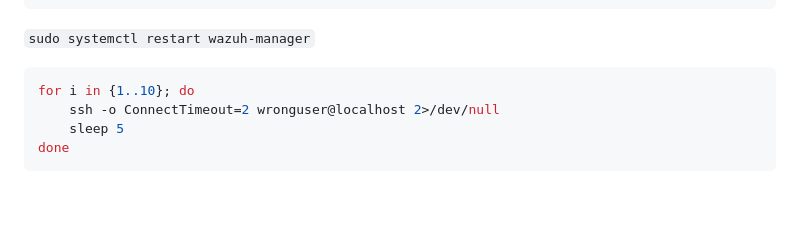
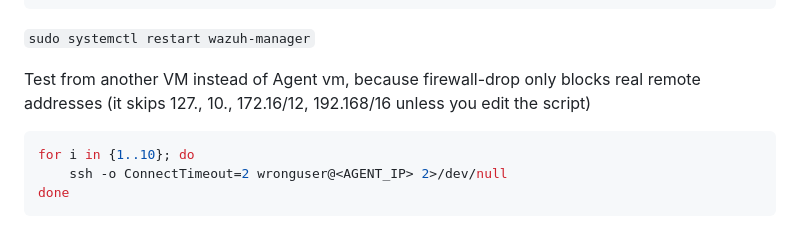
Before and after one commit to sefatuter/acme-siem, a Markdown page: README.md, the part around one of its changes. GitHub-like rendering; blank space fills up the shorter version.

````diff
--- a/README.md
+++ b/README.md
@@ -423,9 +430,10 @@ Test default active response:
 ```
 ```sudo systemctl restart wazuh-manager```
 
+Test from another VM instead of Agent vm, because firewall-drop only blocks real remote addresses
+(it skips 127., 10., 172.16/12, 192.168/16 unless you edit the script)
 ```bash
 for i in {1..10}; do
-    ssh -o ConnectTimeout=2 wronguser@localhost 2>/dev/null
-    sleep 5
+    ssh -o ConnectTimeout=2 wronguser@<AGENT_IP> 2>/dev/null
 done
 ```
````
Also changed, not shown: other parts of README.md (+10 -0 lines).
